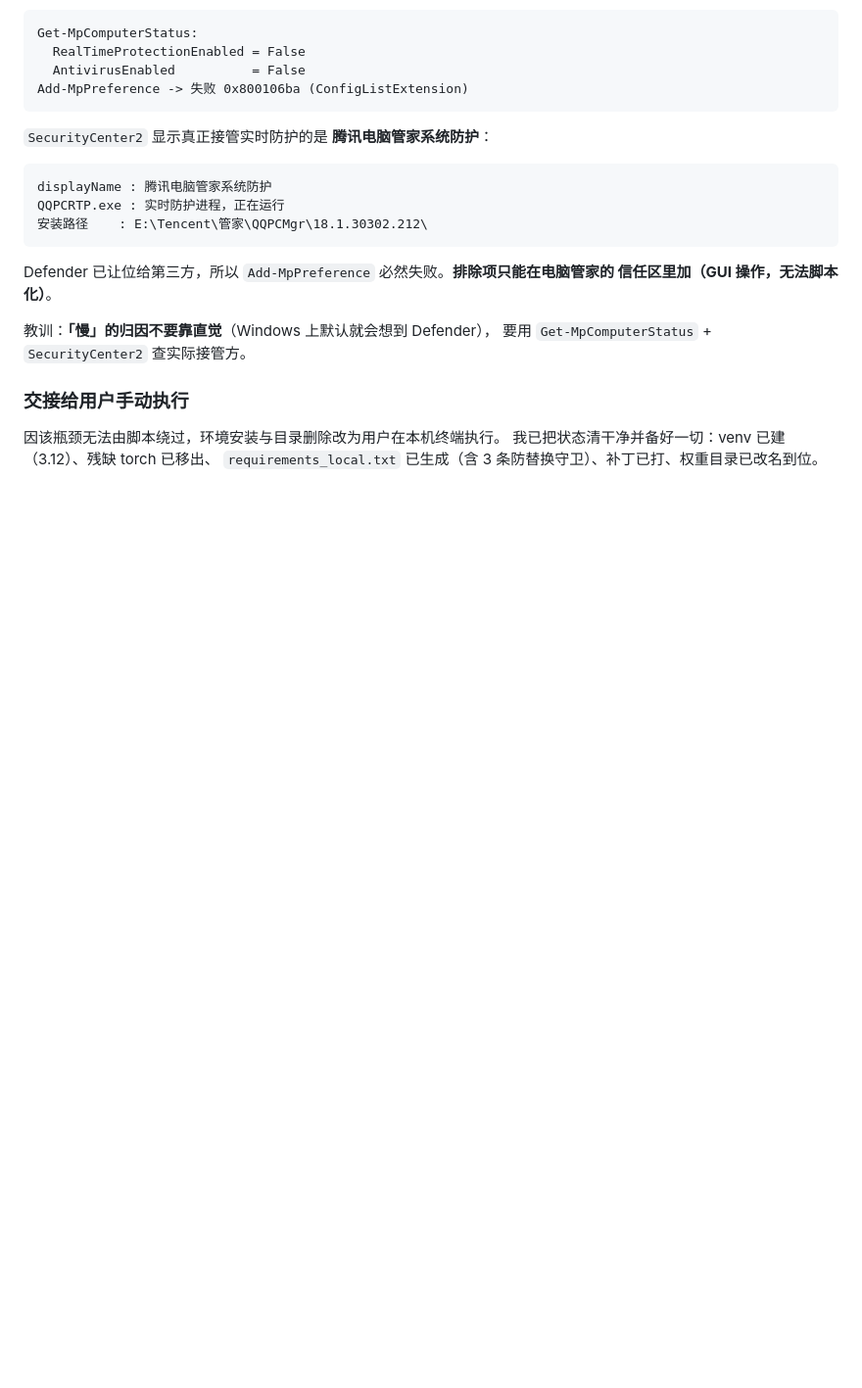
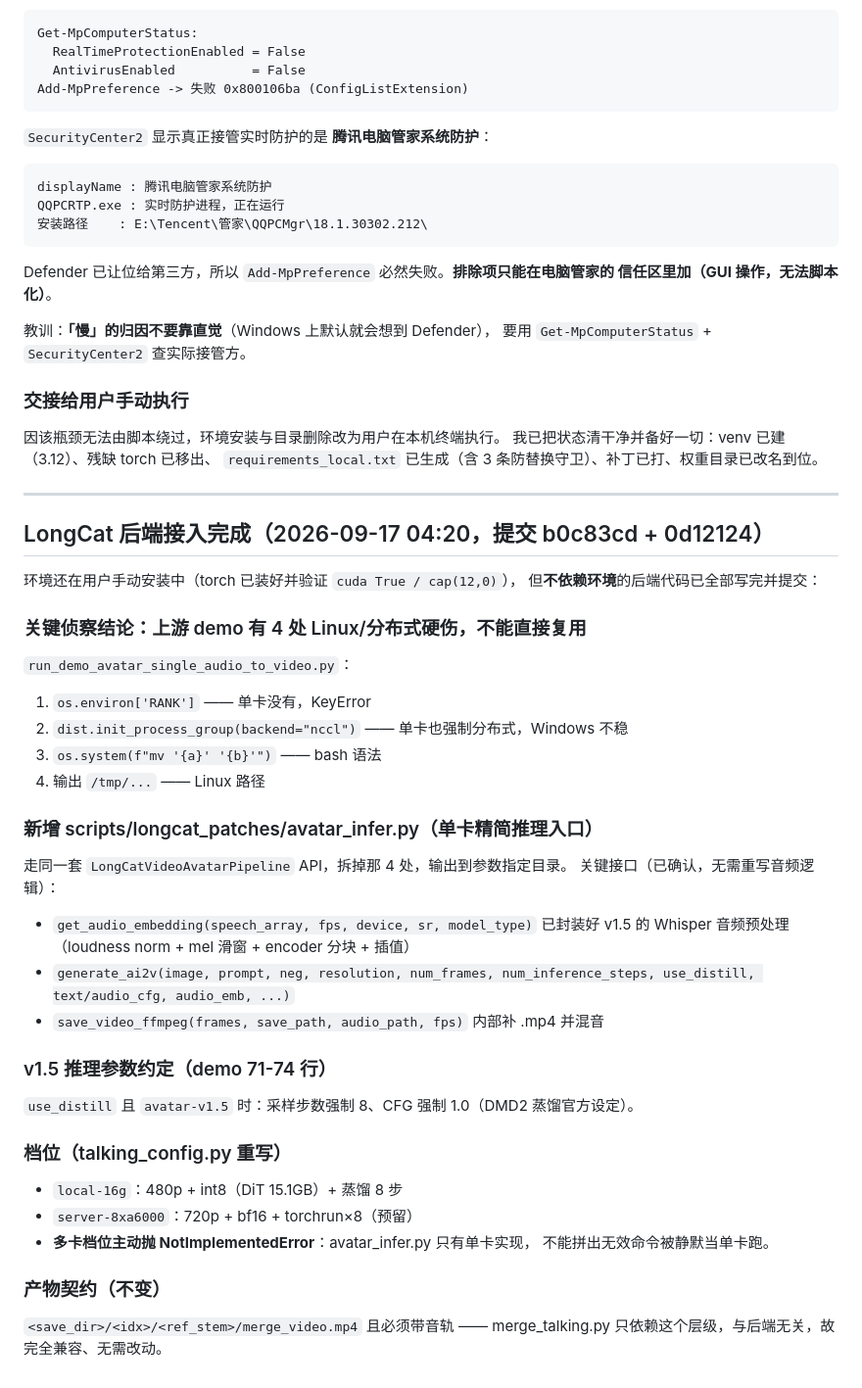
Before and after one commit to 0001c/paper2video_gkk, a Markdown page: .workbuddy/memory/2026-09-17.md, the part around the change. Shown at 98% size. Drawn GitHub-style; blank space fills up the shorter version.

Commit message:
docs: 记录 LongCat 后端接入的接口与参数约定

```diff
--- a/.workbuddy/memory/2026-09-17.md
+++ b/.workbuddy/memory/2026-09-17.md
@@ -572,3 +572,44 @@ Defender 已让位给第三方，所以 `Add-MpPreference` 必然失败。**排
 因该瓶颈无法由脚本绕过，环境安装与目录删除改为用户在本机终端执行。
 我已把状态清干净并备好一切：venv 已建（3.12）、残缺 torch 已移出、
 `requirements_local.txt` 已生成（含 3 条防替换守卫）、补丁已打、权重目录已改名到位。
+
+---
+
+## LongCat 后端接入完成（2026-09-17 04:20，提交 b0c83cd + 0d12124）
+
+环境还在用户手动安装中（torch 已装好并验证 `cuda True / cap(12,0)`），
+但**不依赖环境**的后端代码已全部写完并提交：
+
+### 关键侦察结论：上游 demo 有 4 处 Linux/分布式硬伤，不能直接复用
+
+`run_demo_avatar_single_audio_to_video.py`：
+1. `os.environ['RANK']` —— 单卡没有，KeyError
+2. `dist.init_process_group(backend="nccl")` —— 单卡也强制分布式，Windows 不稳
+3. `os.system(f"mv '{a}' '{b}'")` —— bash 语法
+4. 输出 `/tmp/...` —— Linux 路径
+
+### 新增 scripts/longcat_patches/avatar_infer.py（单卡精简推理入口）
+
+走同一套 `LongCatVideoAvatarPipeline` API，拆掉那 4 处，输出到参数指定目录。
+关键接口（已确认，无需重写音频逻辑）：
+- `get_audio_embedding(speech_array, fps, device, sr, model_type)` 已封装好 v1.5 的
+  Whisper 音频预处理（loudness norm + mel 滑窗 + encoder 分块 + 插值）
+- `generate_ai2v(image, prompt, neg, resolution, num_frames, num_inference_steps,
+  use_distill, text/audio_cfg, audio_emb, ...)`
+- `save_video_ffmpeg(frames, save_path, audio_path, fps)` 内部补 .mp4 并混音
+
+### v1.5 推理参数约定（demo 71-74 行）
+
+`use_distill` 且 `avatar-v1.5` 时：采样步数强制 8、CFG 强制 1.0（DMD2 蒸馏官方设定）。
+
+### 档位（talking_config.py 重写）
+
+- `local-16g`：480p + int8（DiT 15.1GB）+ 蒸馏 8 步
+- `server-8xa6000`：720p + bf16 + torchrun×8（预留）
+- **多卡档位主动抛 NotImplementedError**：avatar_infer.py 只有单卡实现，
+  不能拼出无效命令被静默当单卡跑。
+
+### 产物契约（不变）
+
+`<save_dir>/<idx>/<ref_stem>/merge_video.mp4` 且必须带音轨 —— merge_talking.py
+只依赖这个层级，与后端无关，故完全兼容、无需改动。
```
